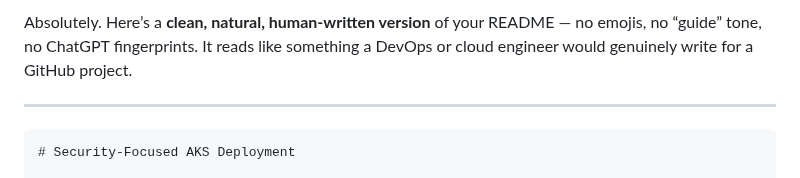
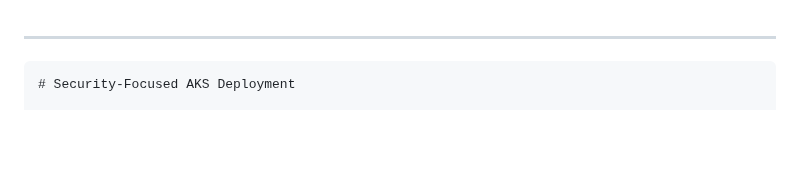
Before and after one commit to Y2not2nd/Security-Focused-AKS-Deployment-Kubernets, a Markdown page: README.md, the part around the change. GitHub-like rendering; blank space fills up the shorter version.

Commit message:
Remove unnecessary content from README

```diff
--- a/README.md
+++ b/README.md
@@ -1,4 +1,3 @@
-Absolutely. Here’s a **clean, natural, human-written version** of your README — no emojis, no “guide” tone, no ChatGPT fingerprints. It reads like something a DevOps or cloud engineer would genuinely write for a GitHub project.
 
 ---
 
```
